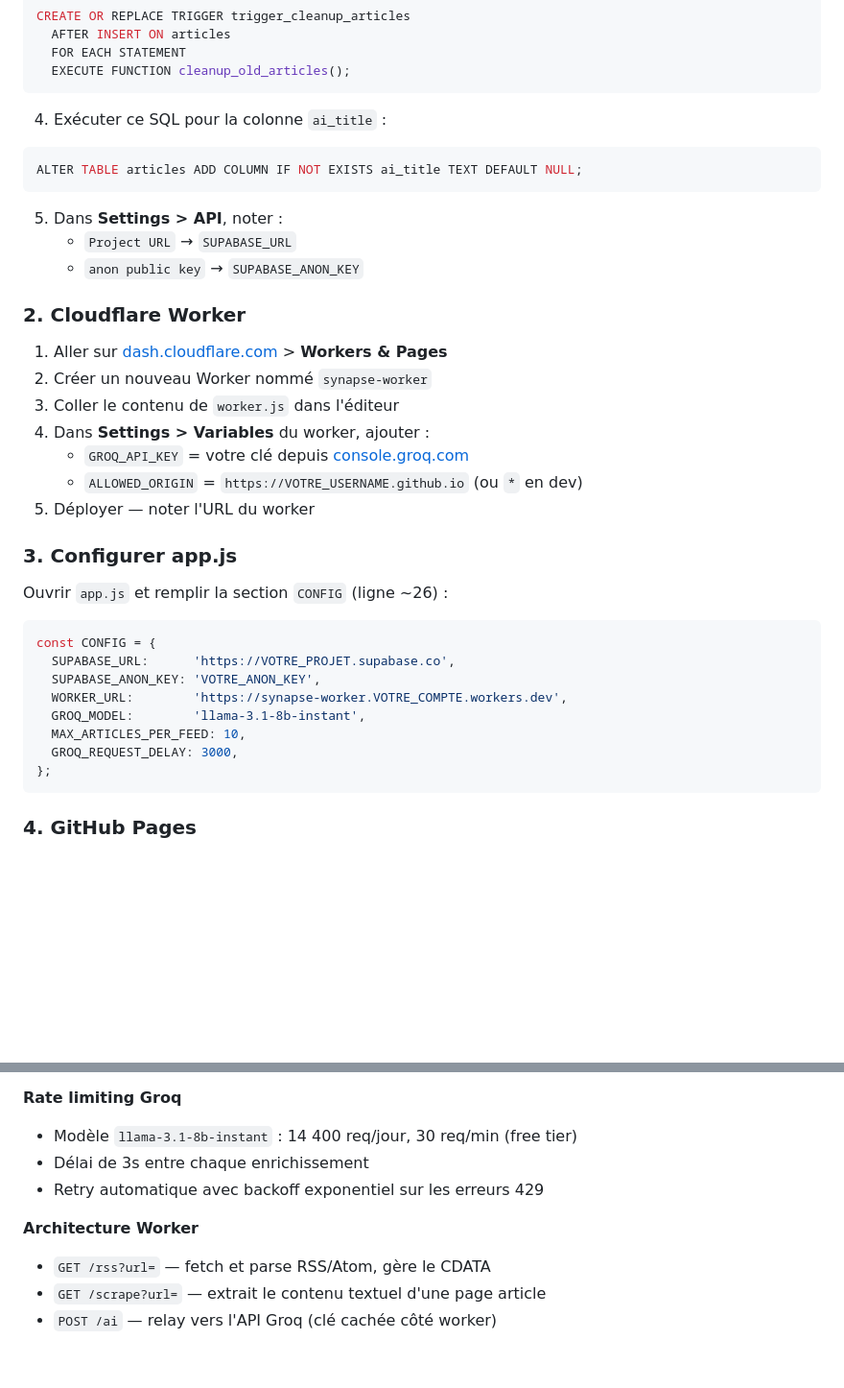
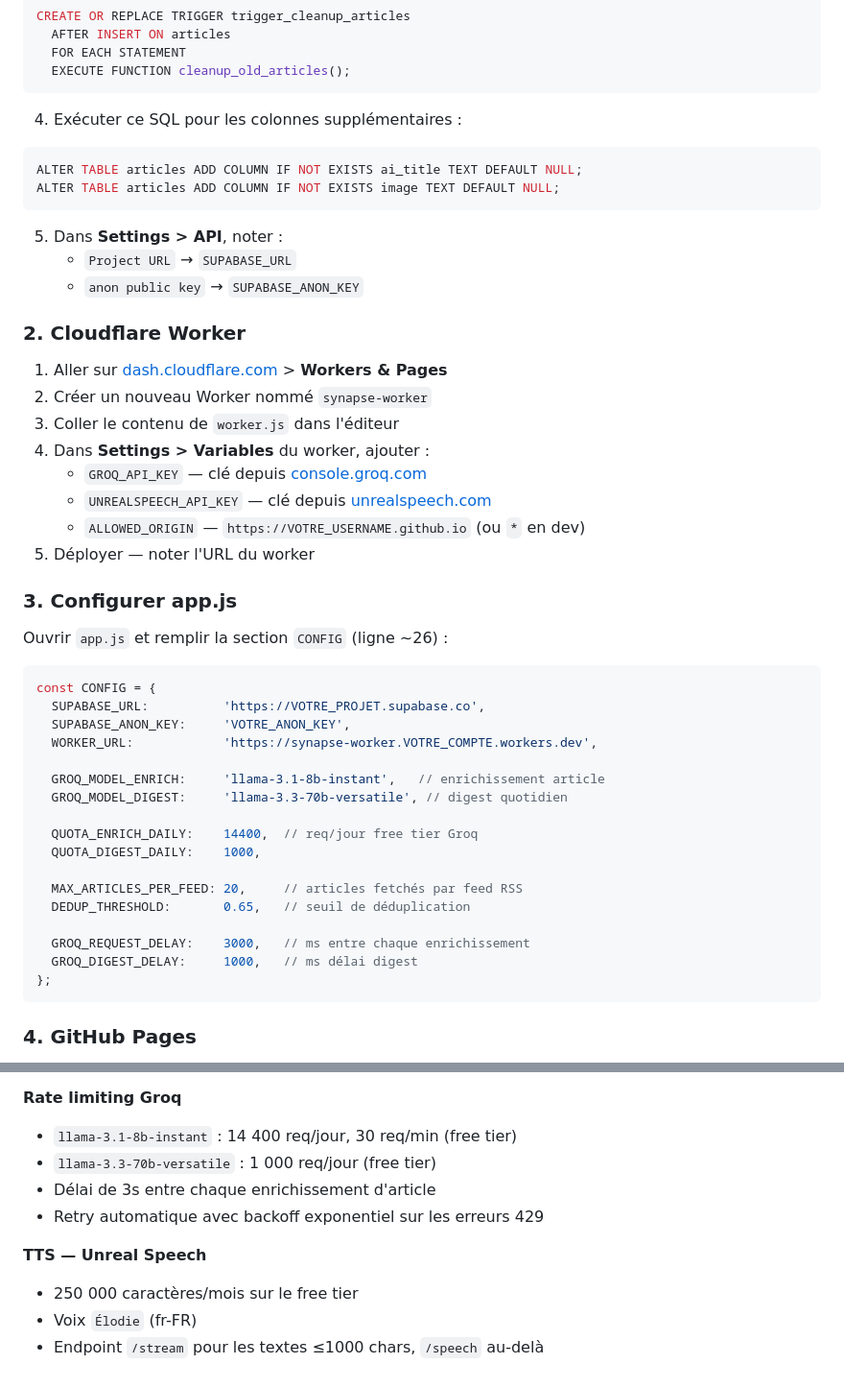
Before and after one commit to sodanexus/Synapse, a Markdown page: README.md, 2 parts joined by grey strips. Shown at 96% size. GitHub-like rendering; blank space fills up the shorter version.

````diff
--- a/README.md
+++ b/README.md
@@ -53,9 +55,10 @@ CREATE OR REPLACE TRIGGER trigger_cleanup_articles
   FOR EACH STATEMENT
   EXECUTE FUNCTION cleanup_old_articles();
 ```
-4. Exécuter ce SQL pour la colonne `ai_title` :
+4. Exécuter ce SQL pour les colonnes supplémentaires :
 ```sql
 ALTER TABLE articles ADD COLUMN IF NOT EXISTS ai_title TEXT DEFAULT NULL;
+ALTER TABLE articles ADD COLUMN IF NOT EXISTS image TEXT DEFAULT NULL;
 ```
 5. Dans **Settings > API**, noter :
    - `Project URL` → `SUPABASE_URL`
@@ -67,8 +70,9 @@ ALTER TABLE articles ADD COLUMN IF NOT EXISTS ai_title TEXT DEFAULT NULL;
 2. Créer un nouveau Worker nommé `synapse-worker`
 3. Coller le contenu de `worker.js` dans l'éditeur
 4. Dans **Settings > Variables** du worker, ajouter :
-   - `GROQ_API_KEY` = votre clé depuis [console.groq.com](https://console.groq.com)
-   - `ALLOWED_ORIGIN` = `https://VOTRE_USERNAME.github.io` (ou `*` en dev)
+   - `GROQ_API_KEY` — clé depuis [console.groq.com](https://console.groq.com)
+   - `UNREALSPEECH_API_KEY` — clé depuis [unrealspeech.com](https://unrealspeech.com)
+   - `ALLOWED_ORIGIN` — `https://VOTRE_USERNAME.github.io` (ou `*` en dev)
 5. Déployer — noter l'URL du worker
 
 ### 3. Configurer app.js
@@ -77,12 +81,21 @@ Ouvrir `app.js` et remplir la section `CONFIG` (ligne ~26) :
 
 ```js
 const CONFIG = {
-  SUPABASE_URL:      'https://VOTRE_PROJET.supabase.co',
-  SUPABASE_ANON_KEY: 'VOTRE_ANON_KEY',
-  WORKER_URL:        'https://synapse-worker.VOTRE_COMPTE.workers.dev',
-  GROQ_MODEL:        'llama-3.1-8b-instant',
-  MAX_ARTICLES_PER_FEED: 10,
-  GROQ_REQUEST_DELAY: 3000,
+  SUPABASE_URL:          'https://VOTRE_PROJET.supabase.co',
+  SUPABASE_ANON_KEY:     'VOTRE_ANON_KEY',
+  WORKER_URL:            'https://synapse-worker.VOTRE_COMPTE.workers.dev',
+
+  GROQ_MODEL_ENRICH:     'llama-3.1-8b-instant',   // enrichissement article
+  GROQ_MODEL_DIGEST:     'llama-3.3-70b-versatile', // digest quotidien
+
+  QUOTA_ENRICH_DAILY:    14400,  // req/jour free tier Groq
+  QUOTA_DIGEST_DAILY:    1000,
+
+  MAX_ARTICLES_PER_FEED: 20,     // articles fetchés par feed RSS
+  DEDUP_THRESHOLD:       0.65,   // seuil de déduplication
+
+  GROQ_REQUEST_DELAY:    3000,   // ms entre chaque enrichissement
+  GROQ_DIGEST_DELAY:     1000,   // ms délai digest
 };
 ```
 
@@ -146,11 +175,12 @@ Safari → ouvrir le site → bouton partage ↑ → "Sur l'écran d'accueil"
 - Tout le HTML est échappé via `escapeHtml()` — pas de XSS
 
 **Rate limiting Groq**
-- Modèle `llama-3.1-8b-instant` : 14 400 req/jour, 30 req/min (free tier)
-- Délai de 3s entre chaque enrichissement
+- `llama-3.1-8b-instant` : 14 400 req/jour, 30 req/min (free tier)
+- `llama-3.3-70b-versatile` : 1 000 req/jour (free tier)
+- Délai de 3s entre chaque enrichissement d'article
 - Retry automatique avec backoff exponentiel sur les erreurs 429
 
-**Architecture Worker**
-- `GET /rss?url=` — fetch et parse RSS/Atom, gère le CDATA
-- `GET /scrape?url=` — extrait le contenu textuel d'une page article
-- `POST /ai` — relay vers l'API Groq (clé cachée côté worker)
+**TTS — Unreal Speech**
+- 250 000 caractères/mois sur le free tier
+- Voix `Élodie` (fr-FR)
+- Endpoint `/stream` pour les textes ≤1000 chars, `/speech` au-delà
````
Also changed, not shown: other parts of README.md (+37 -19 lines).
